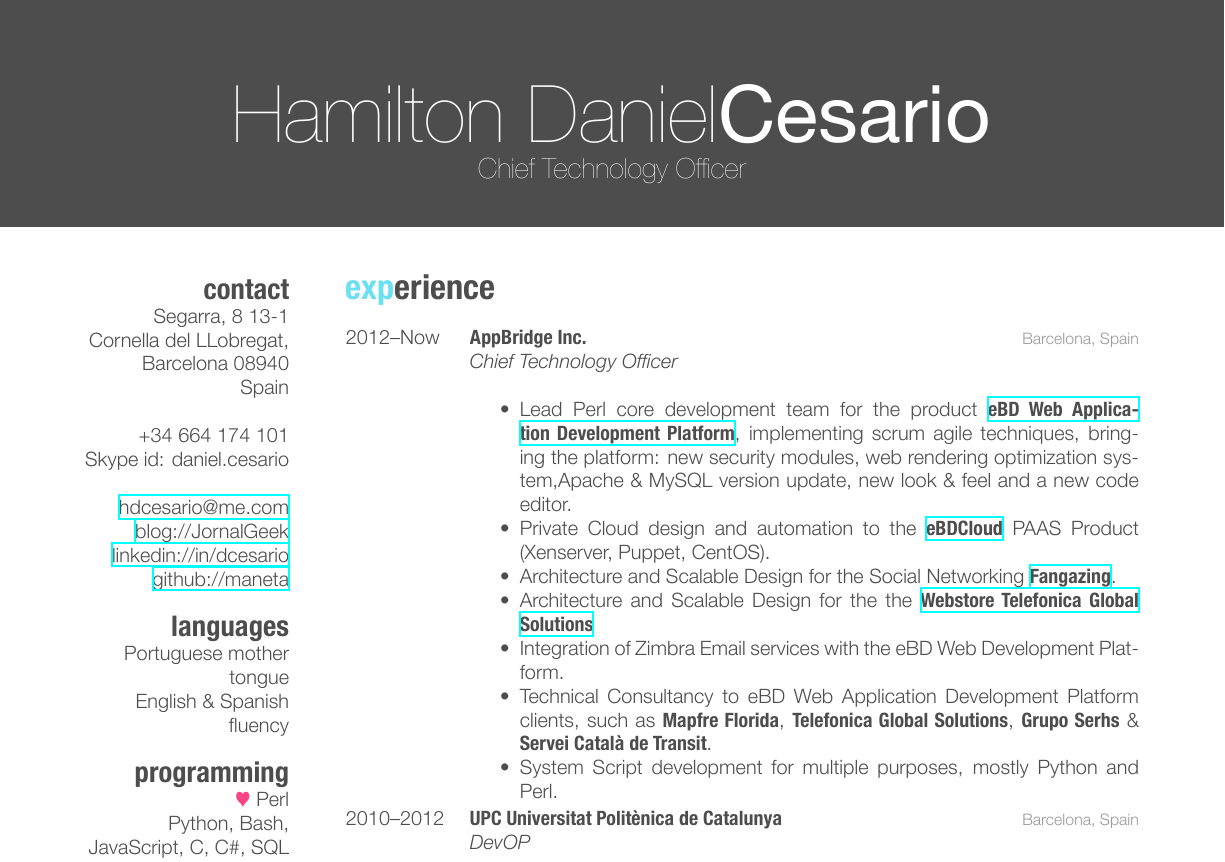
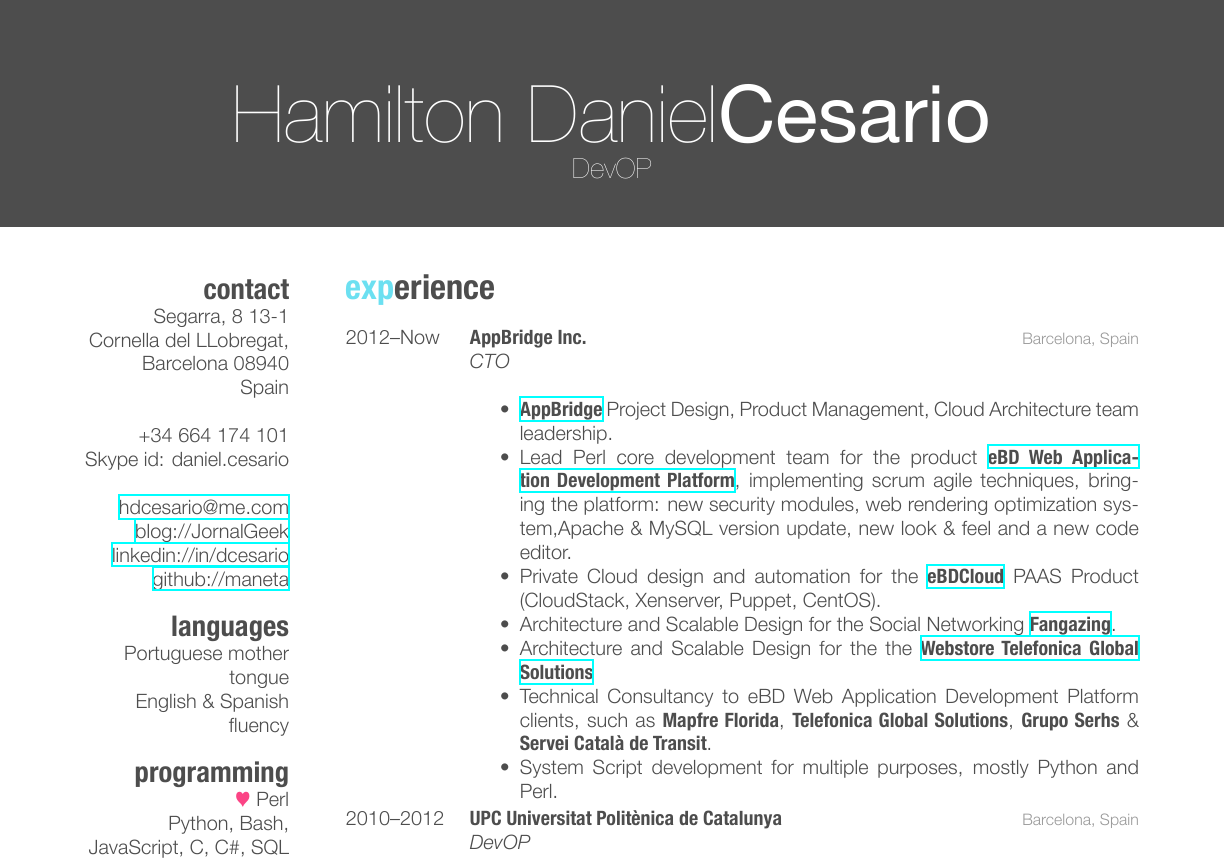
Before and after one commit to maneta/Resumee, a LaTeX CV (cv_10.tex): part of page 1 of 2, cut so that both start at the same text. The pictures show the PDF file cv_10.pdf that the author committed with the source.

Commit message:
Appbridge/CloudStack

```diff
--- a/cv_10.tex
+++ b/cv_10.tex
@@ -65,13 +65,13 @@
 {2012--Now}
 {AppBridge Inc.}
 {Barcelona, Spain}
-{\emph{Chief Technology Officer} \\
+{\emph{CTO} \\
 \begin{itemize}
+\item \href{http://www.appbridge.com}{\textbf{AppBridge}} Project Design, Product Management, Cloud Architecture team leadership.
 \item Lead Perl core development team for the product \href{http://www.ebdsoft.com}{\textbf{eBD Web Application Development Platform}}, implementing scrum agile techniques, bringing the platform: new security modules, web rendering optimization system,Apache \& MySQL version update, new look \& feel and a new code editor.
-\item Private Cloud design and automation to the  \href{http://www.ebdcloud.com}{\textbf{eBDCloud}} PAAS Product (Xenserver, Puppet, CentOS).
+\item Private Cloud design and automation for the  \href{http://www.ebdcloud.com}{\textbf{eBDCloud}} PAAS Product (CloudStack, Xenserver, Puppet, CentOS).
 \item Architecture and Scalable Design for the Social Networking \href{http://www.fangazing.com/berto}{\textbf{Fangazing}}.
 \item Architecture and Scalable Design for the the \href{https://webstore.telefonicaglobalsolutions.com}{\textbf{Webstore Telefonica Global Solutions}}
-\item Integration of Zimbra Email services with the eBD Web Development Platform.
 \item Technical Consultancy to eBD Web Application Development Platform clients, such as \textbf{Mapfre Florida}, \textbf{Telefonica Global Solutions}, \textbf{Grupo Serhs} \& \textbf{Servei Català de Transit}.
 \item System Script development for multiple purposes, mostly Python and Perl.
 \end{itemize}}
```
Also changed, not shown: cv_10.pdf, cv_10.tex (4 more changed lines), 1 other file.
